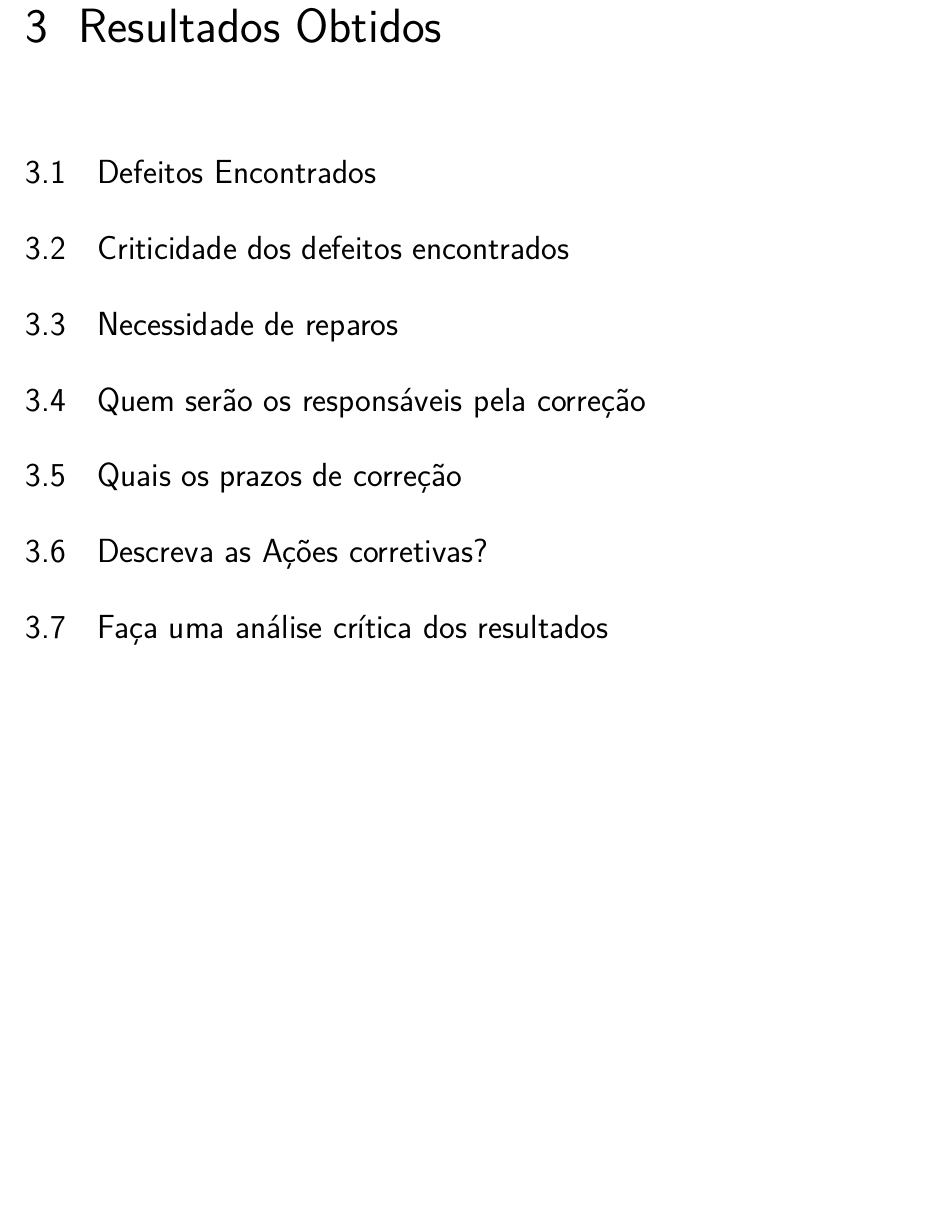
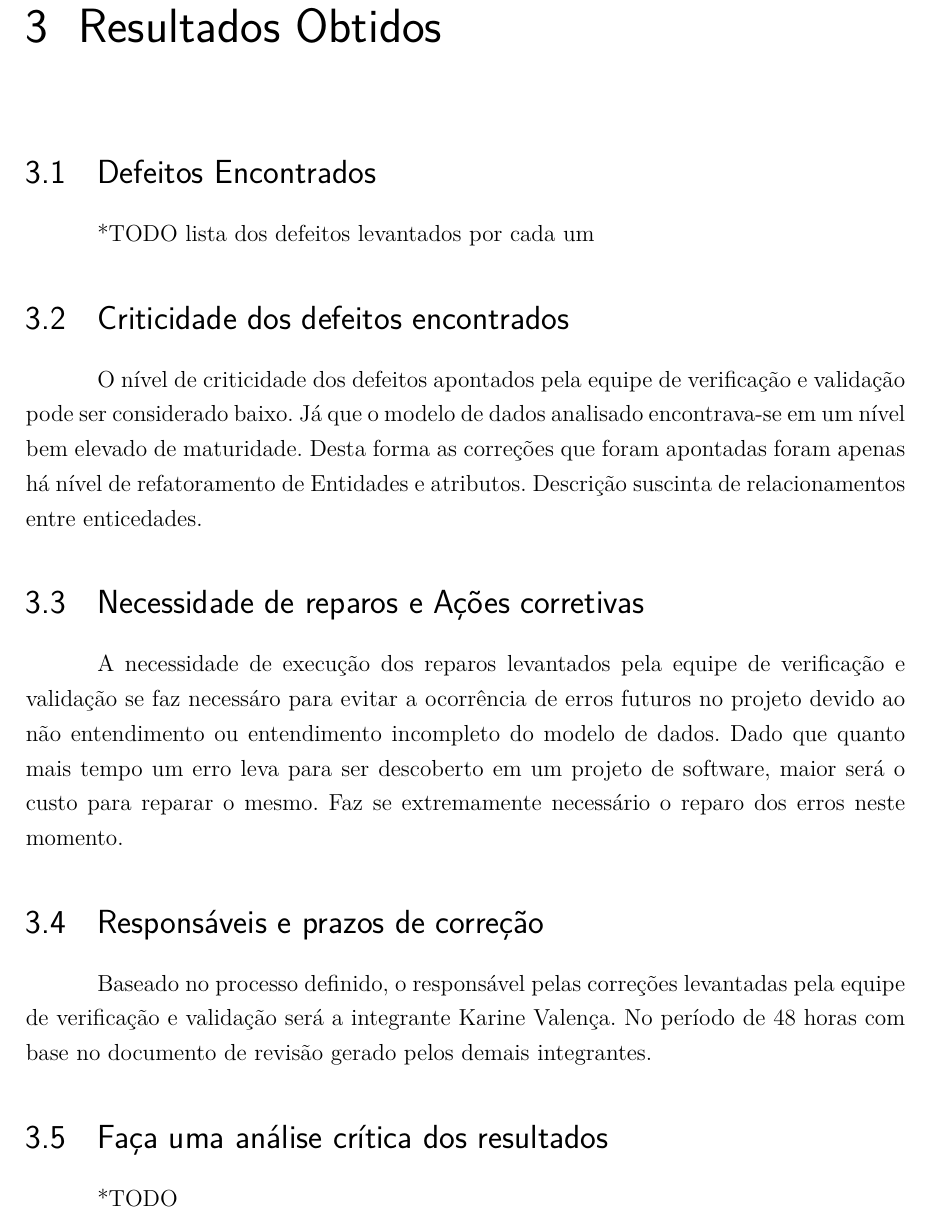
Before and after one commit to TiagoAssuncao/test-script-dmz, a LaTeX thesis (tcc.tex, which reads editaveis/textual/resultados.tex): part of page 9 of 11, cut so that both start at the same text, the shorter picture padded with empty space. Compiled offline with pdfLaTeX.

Commit message:
Seção de resultados

```diff
--- a/editaveis/textual/resultados.tex
+++ b/editaveis/textual/resultados.tex
@@ -1,9 +1,28 @@
 \chapter[Resultados Obtidos]{Resultados Obtidos}
 
 \section{Defeitos Encontrados}
+
+*TODO lista dos defeitos levantados por cada um
+
 \section{Criticidade dos defeitos encontrados}
-\section{Necessidade de reparos}
-\section{Quem serão os responsáveis pela correção}
-\section{Quais os prazos de correção}
-\section{Descreva as Ações corretivas?}
+
+O nível de criticidade dos defeitos apontados pela equipe de verificação e validação pode ser
+considerado baixo. Já que o modelo de dados analisado encontrava-se em um nível bem elevado de maturidade.
+Desta forma as correções que foram apontadas foram apenas há nível de refatoramento de Entidades e atributos.
+Descrição suscinta de relacionamentos entre enticedades.
+
+\section{Necessidade de reparos e Ações corretivas}
+
+A necessidade de execução dos reparos levantados pela equipe de verificação e validação se faz necessáro para evitar
+a ocorrência de erros futuros no projeto devido ao não entendimento ou entendimento incompleto do modelo de dados.
+Dado que quanto mais tempo um erro leva para ser descoberto em um projeto de software, maior será o custo para reparar o mesmo.
+Faz se extremamente necessário o reparo dos erros neste momento.
+
+\section{Responsáveis e prazos de correção}
+
+Baseado no processo definido, o responsável pelas correções levantadas pela equipe de verificação e validação será a integrante Karine
+Valença. No período de 48 horas com base no documento de revisão gerado pelos demais integrantes.
+
 \section{Faça uma análise crítica dos resultados}
+
+*TODO
```
